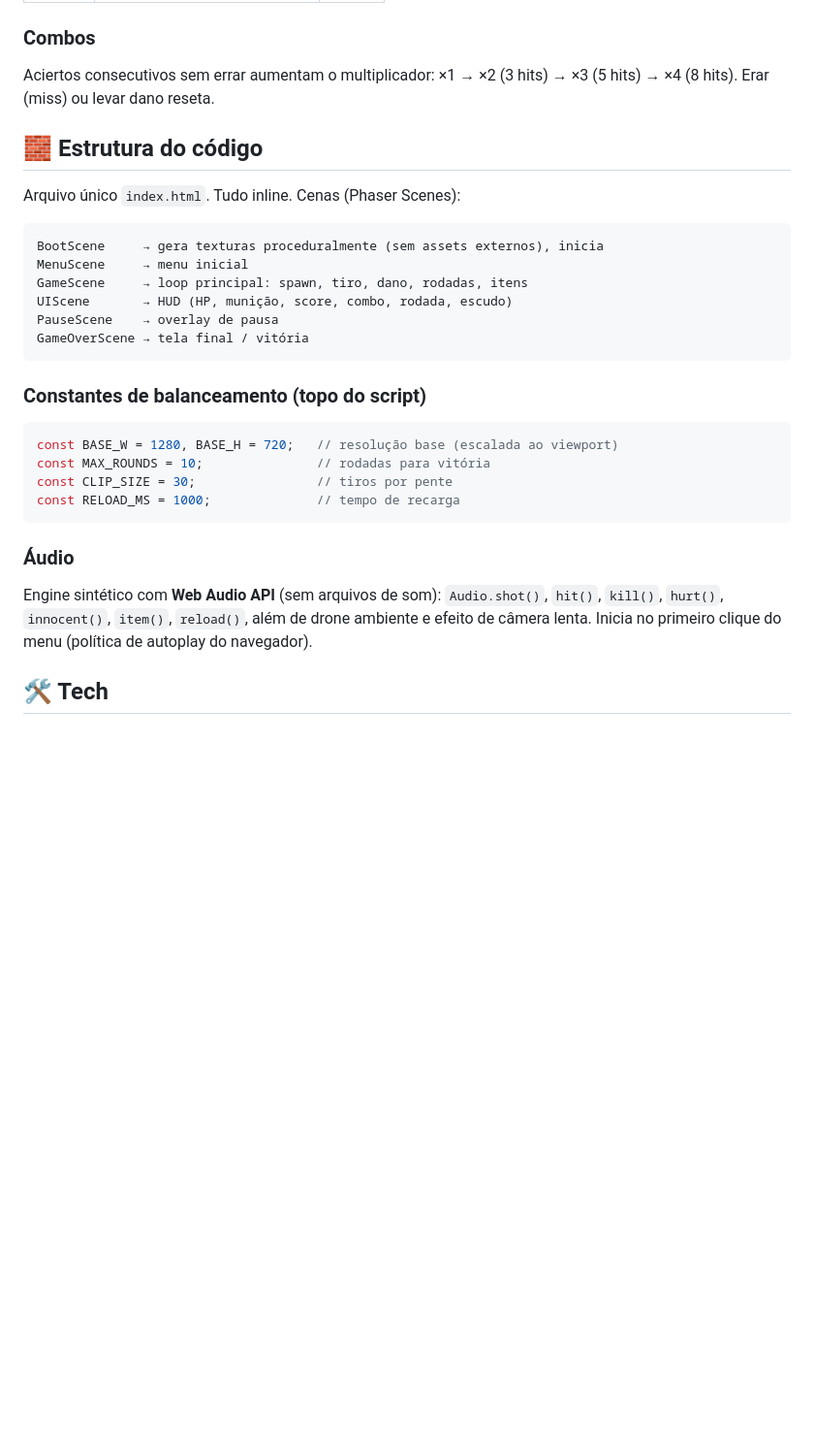
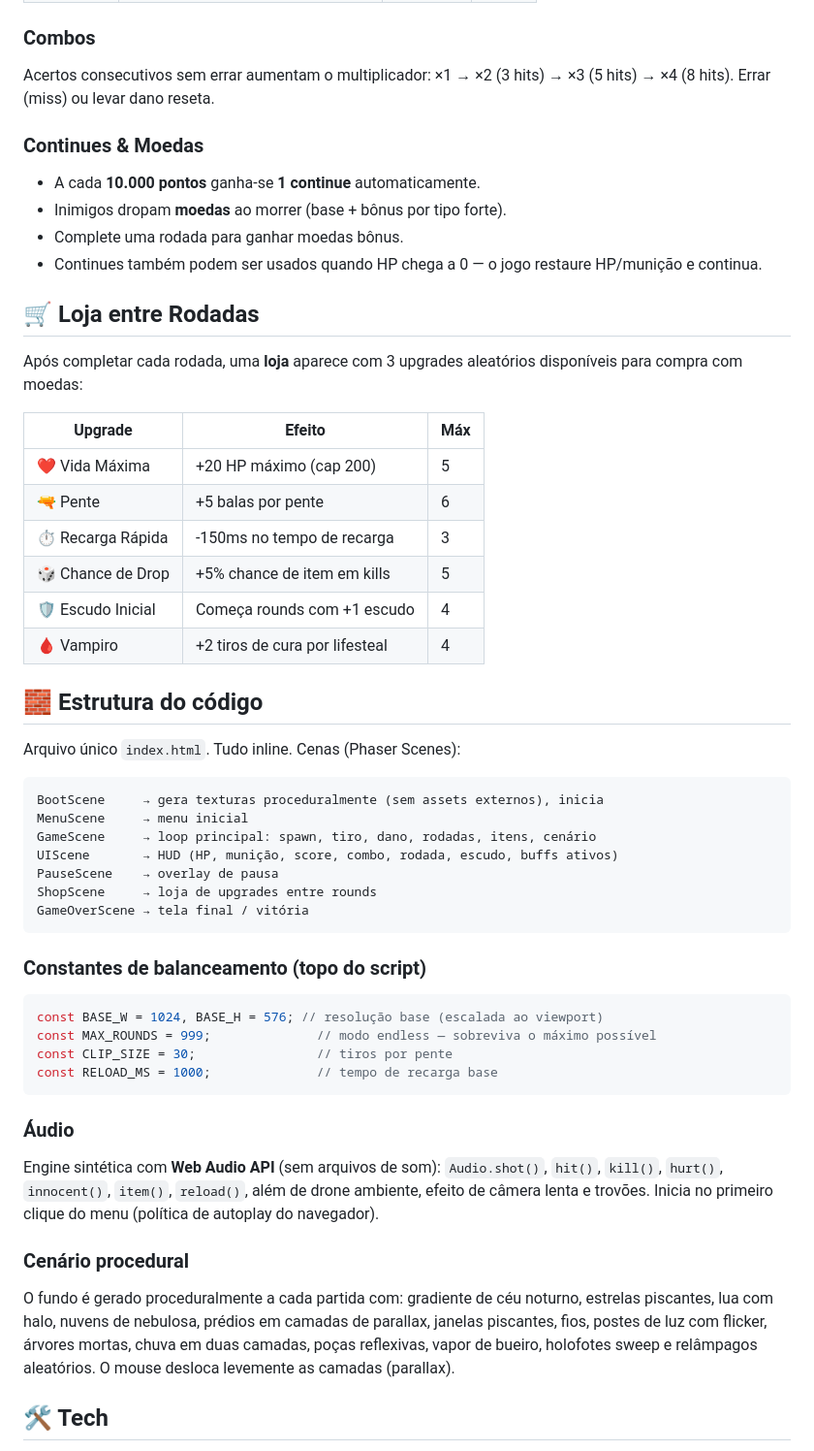
Before and after one commit to fernandovaller/GalleryShooter, a Markdown page: README.md, the part around one of its changes. Shown at 97% size. Drawn GitHub-style; blank space fills up the shorter version.

````diff
--- a/README.md
+++ b/README.md
@@ -51,7 +64,27 @@ Atirar em civil (`innocent`) zera o combo e penaliza. Cada rodada inclui pelo me
 
 ### Combos
 
-Aciertos consecutivos sem errar aumentam o multiplicador: ×1 → ×2 (3 hits) → ×3 (5 hits) → ×4 (8 hits). Erar (miss) ou levar dano reseta.
+Acertos consecutivos sem errar aumentam o multiplicador: ×1 → ×2 (3 hits) → ×3 (5 hits) → ×4 (8 hits). Errar (miss) ou levar dano reseta.
+
+### Continues & Moedas
+
+- A cada **10.000 pontos** ganha-se **1 continue** automaticamente.
+- Inimigos dropam **moedas** ao morrer (base + bônus por tipo forte).
+- Complete uma rodada para ganhar moedas bônus.
+- Continues também podem ser usados quando HP chega a 0 — o jogo restaure HP/munição e continua.
+
+## 🛒 Loja entre Rodadas
+
+Após completar cada rodada, uma **loja** aparece com 3 upgrades aleatórios disponíveis para compra com moedas:
+
+| Upgrade | Efeito | Máx |
+|---------|--------|-----|
+| ❤️ Vida Máxima | +20 HP máximo (cap 200) | 5 |
+| 🔫 Pente | +5 balas por pente | 6 |
+| ⏱️ Recarga Rápida | -150ms no tempo de recarga | 3 |
+| 🎲 Chance de Drop | +5% chance de item em kills | 5 |
+| 🛡️ Escudo Inicial | Começa rounds com +1 escudo | 4 |
+| 🩸 Vampiro | +2 tiros de cura por lifesteal | 4 |
 
 ## 🧱 Estrutura do código
 
@@ -60,24 +93,29 @@ Arquivo único `index.html`. Tudo inline. Cenas (Phaser Scenes):
 ```
 BootScene     → gera texturas proceduralmente (sem assets externos), inicia
 MenuScene     → menu inicial
-GameScene     → loop principal: spawn, tiro, dano, rodadas, itens
-UIScene       → HUD (HP, munição, score, combo, rodada, escudo)
+GameScene     → loop principal: spawn, tiro, dano, rodadas, itens, cenário
+UIScene       → HUD (HP, munição, score, combo, rodada, escudo, buffs ativos)
 PauseScene    → overlay de pausa
+ShopScene     → loja de upgrades entre rounds
 GameOverScene → tela final / vitória
 ```
 
 ### Constantes de balanceamento (topo do script)
 
 ```js
-const BASE_W = 1280, BASE_H = 720;   // resolução base (escalada ao viewport)
-const MAX_ROUNDS = 10;               // rodadas para vitória
+const BASE_W = 1024, BASE_H = 576; // resolução base (escalada ao viewport)
+const MAX_ROUNDS = 999;              // modo endless — sobreviva o máximo possível
 const CLIP_SIZE = 30;                // tiros por pente
-const RELOAD_MS = 1000;              // tempo de recarga
+const RELOAD_MS = 1000;              // tempo de recarga base
 ```
 
 ### Áudio
 
-Engine sintético com **Web Audio API** (sem arquivos de som): `Audio.shot()`, `hit()`, `kill()`, `hurt()`, `innocent()`, `item()`, `reload()`, além de drone ambiente e efeito de câmera lenta. Inicia no primeiro clique do menu (política de autoplay do navegador).
+Engine sintética com **Web Audio API** (sem arquivos de som): `Audio.shot()`, `hit()`, `kill()`, `hurt()`, `innocent()`, `item()`, `reload()`, além de drone ambiente, efeito de câmera lenta e trovões. Inicia no primeiro clique do menu (política de autoplay do navegador).
+
+### Cenário procedural
+
+O fundo é gerado proceduralmente a cada partida com: gradiente de céu noturno, estrelas piscantes, lua com halo, nuvens de nebulosa, prédios em camadas de parallax, janelas piscantes, fios, postes de luz com flicker, árvores mortas, chuva em duas camadas, poças reflexivas, vapor de bueiro, holofotes sweep e relâmpagos aleatórios. O mouse desloca levemente as camadas (parallax).
 
 ## 🛠️ Tech
 
````
Also changed, not shown: other parts of README.md (+29 -16 lines).
